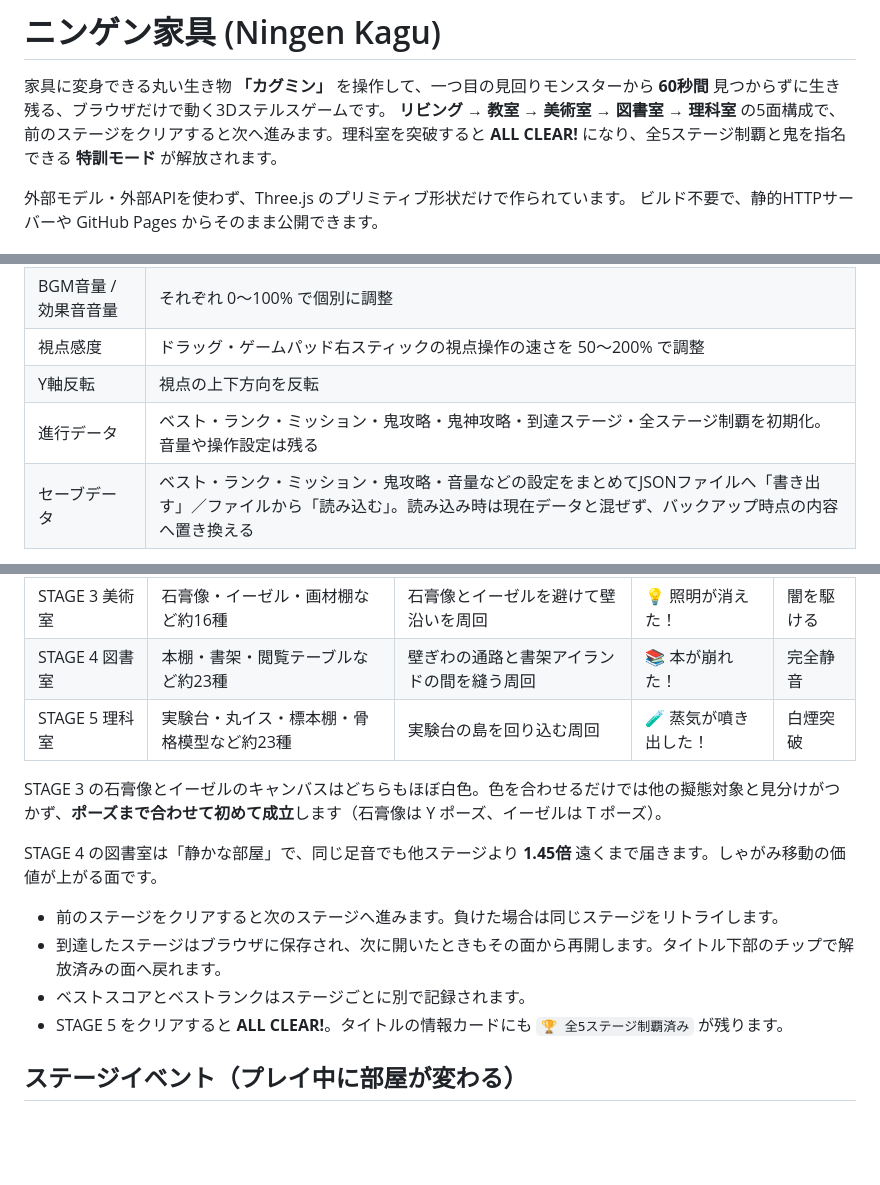
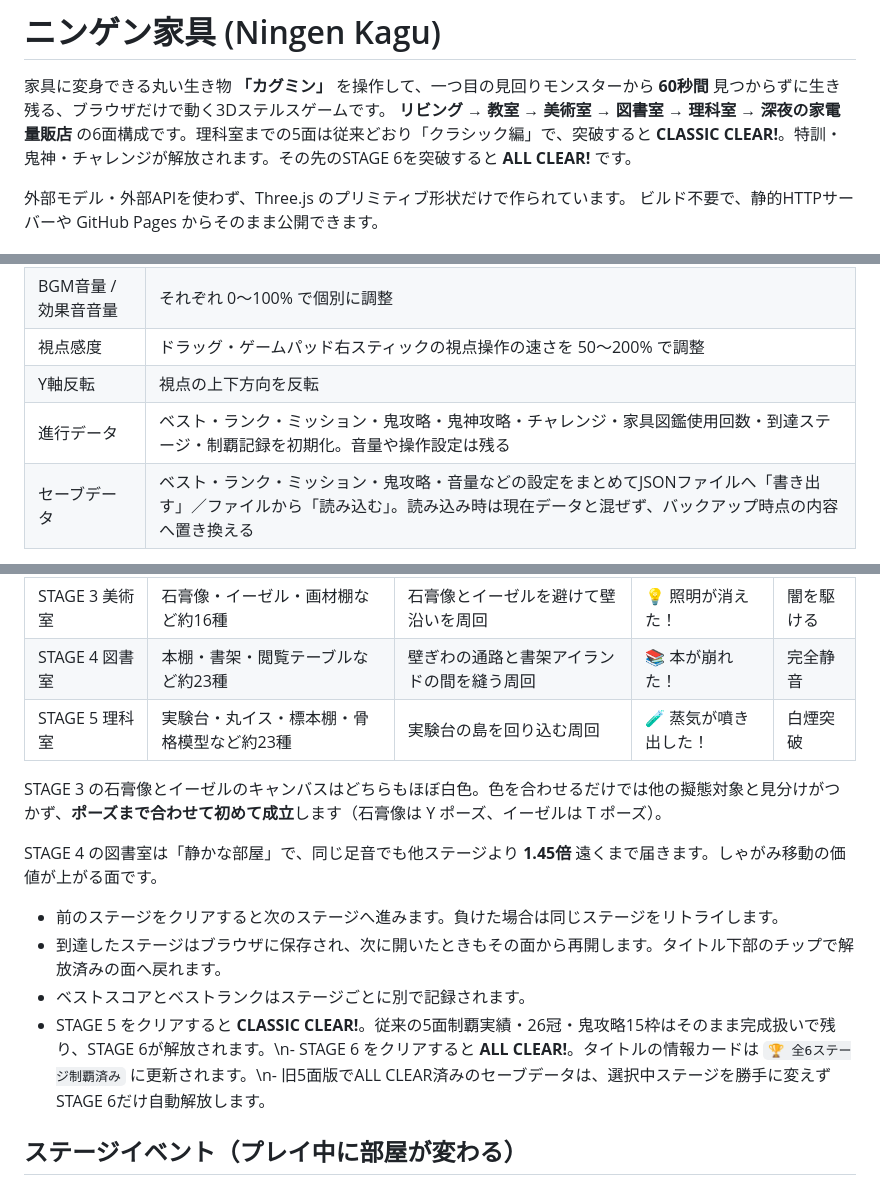
Before and after one commit to ferrarissound-design/-ningenkagu, a Markdown page: README.md, 3 parts joined by grey strips. Rendered like a GitHub page; blank space fills up the shorter version.

Commit message:
docs: update stage progression for expansion

```diff
--- a/README.md
+++ b/README.md
@@ -1,7 +1,7 @@
 # ニンゲン家具 (Ningen Kagu)
 
 家具に変身できる丸い生き物 **「カグミン」** を操作して、一つ目の見回りモンスターから **60秒間** 見つからずに生き残る、ブラウザだけで動く3Dステルスゲームです。
-**リビング → 教室 → 美術室 → 図書室 → 理科室** の5面構成で、前のステージをクリアすると次へ進みます。理科室を突破すると **ALL CLEAR!** になり、全5ステージ制覇と鬼を指名できる **特訓モード** が解放されます。
+**リビング → 教室 → 美術室 → 図書室 → 理科室 → 深夜の家電量販店** の6面構成です。理科室までの5面は従来どおり「クラシック編」で、突破すると **CLASSIC CLEAR!**。特訓・鬼神・チャレンジが解放されます。その先のSTAGE 6を突破すると **ALL CLEAR!** です。
 
 外部モデル・外部APIを使わず、Three.js のプリミティブ形状だけで作られています。
 ビルド不要で、静的HTTPサーバーや GitHub Pages からそのまま公開できます。
@@ -41,7 +41,7 @@
 | BGM音量 / 効果音音量 | それぞれ 0〜100% で個別に調整 |
 | 視点感度 | ドラッグ・ゲームパッド右スティックの視点操作の速さを 50〜200% で調整 |
 | Y軸反転 | 視点の上下方向を反転 |
-| 進行データ | ベスト・ランク・ミッション・鬼攻略・鬼神攻略・到達ステージ・全ステージ制覇を初期化。音量や操作設定は残る |
+| 進行データ | ベスト・ランク・ミッション・鬼攻略・鬼神攻略・チャレンジ・家具図鑑使用回数・到達ステージ・制覇記録を初期化。音量や操作設定は残る |
 | セーブデータ | ベスト・ランク・ミッション・鬼攻略・音量などの設定をまとめてJSONファイルへ「書き出す」／ファイルから「読み込む」。読み込み時は現在データと混ぜず、バックアップ時点の内容へ置き換える |
 
 進行データは他のブラウザや端末とは共有されません（このブラウザだけに保存されます）。機種変更やブラウザの初期化に備えたいときは、「設定」の「セーブデータ」からバックアップを書き出しておいてください。
@@ -54,7 +54,7 @@
 | STAGE 2 教室 | 机3列×3・ロッカー・黒板など約30種 | 机の間の通路を縫うルート | 🔔 チャイム！ | 変装名人 |
 | STAGE 3 美術室 | 石膏像・イーゼル・画材棚など約16種 | 石膏像とイーゼルを避けて壁沿いを周回 | 💡 照明が消えた！ | 闇を駆ける |
 | STAGE 4 図書室 | 本棚・書架・閲覧テーブルなど約23種 | 壁ぎわの通路と書架アイランドの間を縫う周回 | 📚 本が崩れた！ | 完全静音 |
-| STAGE 5 理科室 | 実験台・丸イス・標本棚・骨格模型など約23種 | 実験台の島を回り込む周回 | 🧪 蒸気が噴き出した！ | 白煙突破 |
+| STAGE 5 理科室 | 実験台・丸イス・標本棚・骨格模型など約23種 | 実験台の島を回り込む周回 | 🧪 蒸気が噴き出した！ | 白煙突破 |\n| STAGE 6 深夜の家電量販店 | テレビ・冷蔵庫・洗濯機・マッサージチェア・展示台など | 家電列と中央展示島を縫う周回 | 📺 展示デモ一斉再生！ | デモ横断 |
 
 STAGE 3 の石膏像とイーゼルのキャンバスはどちらもほぼ白色。色を合わせるだけでは他の擬態対象と見分けがつかず、**ポーズまで合わせて初めて成立**します（石膏像は Y ポーズ、イーゼルは T ポーズ）。
 
@@ -63,7 +63,7 @@ STAGE 4 の図書室は「静かな部屋」で、同じ足音でも他ステー
 - 前のステージをクリアすると次のステージへ進みます。負けた場合は同じステージをリトライします。
 - 到達したステージはブラウザに保存され、次に開いたときもその面から再開します。タイトル下部のチップで解放済みの面へ戻れます。
 - ベストスコアとベストランクはステージごとに別で記録されます。
-- STAGE 5 をクリアすると **ALL CLEAR!**。タイトルの情報カードにも `🏆 全5ステージ制覇済み` が残ります。
+- STAGE 5 をクリアすると **CLASSIC CLEAR!**。従来の5面制覇実績・26冠・鬼攻略15枠はそのまま完成扱いで残り、STAGE 6が解放されます。\n- STAGE 6 をクリアすると **ALL CLEAR!**。タイトルの情報カードは `🏆 全6ステージ制覇済み` に更新されます。\n- 旧5面版でALL CLEAR済みのセーブデータは、選択中ステージを勝手に変えずSTAGE 6だけ自動解放します。
 
 ## ステージイベント（プレイ中に部屋が変わる）
 
```
Also changed, not shown: other parts of README.md (+1 -1 lines).
